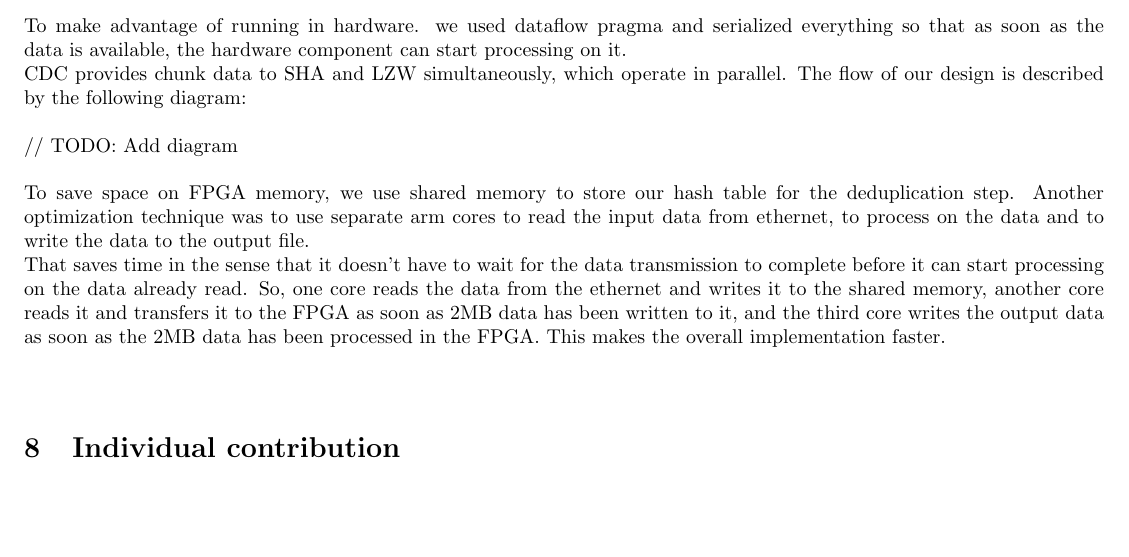
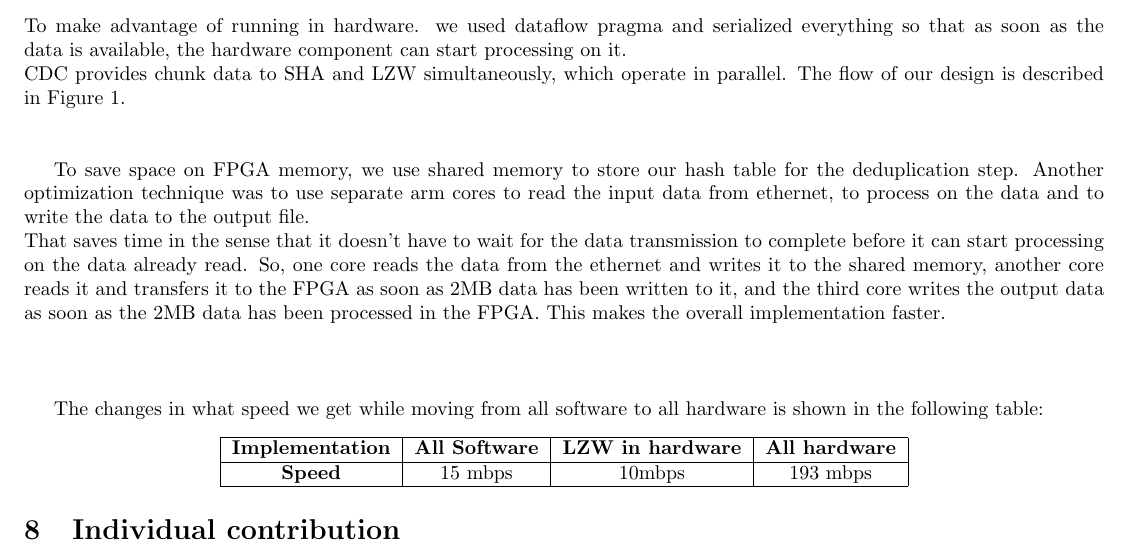
Before and after one commit to taylornelms15/ESE532-Final-Project, a LaTeX document (Writeups/final_report.tex): part of page 4 of 4 before the commit and part of page 4 of 5 after it, cut so that both start at the same text, the shorter picture padded with empty space. Compiled offline with pdfLaTeX.

Commit message:
Added a table

```diff
--- a/Writeups/final_report.tex
+++ b/Writeups/final_report.tex
@@ -162,15 +162,31 @@ But that incremental way of putting things in hardware helped us ultimately movi
 \newline\newline
 To make advantage of running in hardware. we used dataflow pragma and serialized everything so that as soon as the data is available, the hardware component can start processing on it.
 \newline
-CDC provides chunk data to SHA and LZW simultaneously, which operate in parallel. The flow of our design is described by the following diagram:
+CDC provides chunk data to SHA and LZW simultaneously, which operate in parallel. The flow of our design is described in Figure 1.
 \newline\newline
-// TODO: Add diagram
-\newline\newline
+
+\begin{figure}
+  \includegraphics[width=\linewidth]{data_flow.jpg}
+  \caption{Data flow.}
+  \label{fig:data_flow}
+\end{figure}
+
 To save space on FPGA memory, we use shared memory to store our hash table for the deduplication step.
 Another optimization technique was to use separate arm cores to read the input data from ethernet, to process on the data and to write the data to the output file.
 \newline
 That saves time in the sense that it doesn't have to wait for the data transmission to complete before it can start processing on the data already read. So, one core reads the data from the ethernet and writes it to the shared memory, another core reads it and transfers it to the FPGA as soon as 2MB data has been written to it, and the third core writes the output data as soon as the 2MB data has been processed in the FPGA. This makes the overall implementation faster.
-\newline\newline
+\newline\newline\newline
+
+The changes in what speed we get while moving from all software to all hardware is shown in the following table:
+\begin{center}
+\begin{tabular}{ |c|c|c|c| }
+ \hline
+ \textbf{Implementation}  & \textbf{All Software} & \textbf{LZW in hardware} & \textbf{All hardware} \\
+ \hline
+ \textbf{Speed}           & 15 mbps      & 10mbps          & 193 mbps \\
+ \hline
+\end{tabular}
+\end{center}
 
 \section{Individual contribution}
 
```
